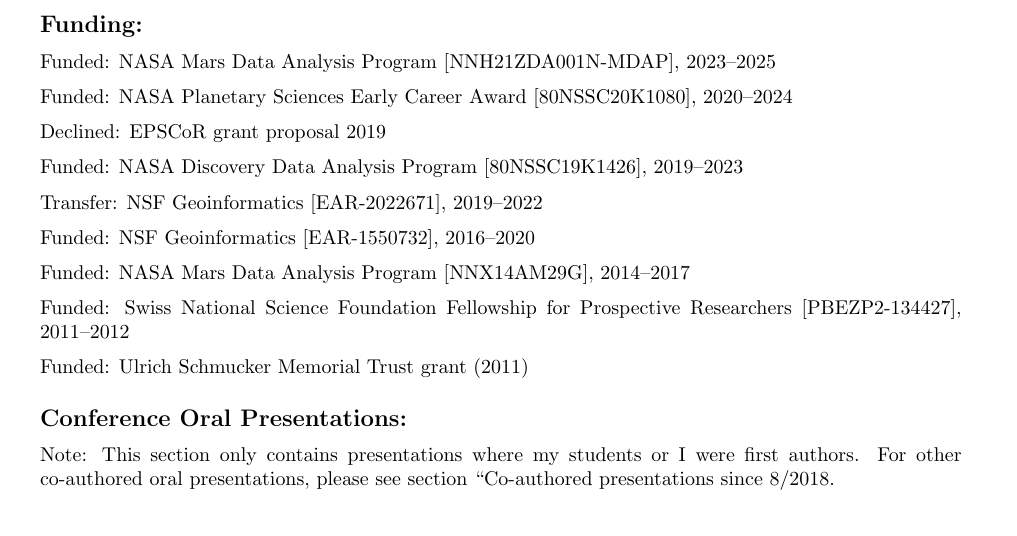
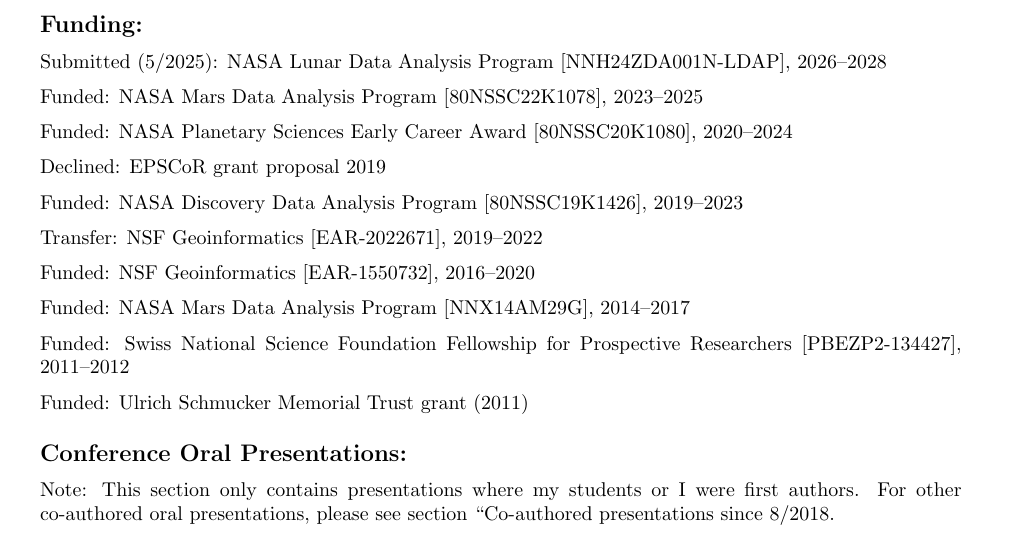
Before and after one commit to AlainPlattner/CV, a LaTeX CV (Plattner_CV.tex): part of page 4 of 12, cut so that both start at the same text. Compiled offline with pdfLaTeX.

Commit message:
added submitted LDAP proposal

```diff
--- a/Plattner_CV.tex
+++ b/Plattner_CV.tex
@@ -385,7 +385,10 @@
 \textbf{\tsize Funding:}
 
 \spcp
-Funded: NASA Mars Data Analysis Program [NNH21ZDA001N-MDAP], 2023--2025
+Submitted (5/2025): NASA Lunar Data Analysis Program [NNH24ZDA001N-LDAP], 2026--2028
+
+\spcp
+Funded: NASA Mars Data Analysis Program [80NSSC22K1078], 2023--2025
 
 \spcp
 Funded: NASA Planetary Sciences Early Career Award [80NSSC20K1080], 2020--2024
```
Also changed, not shown: Plattner_CV.pdf, Plattner_CV.tex (4 more changed lines).
